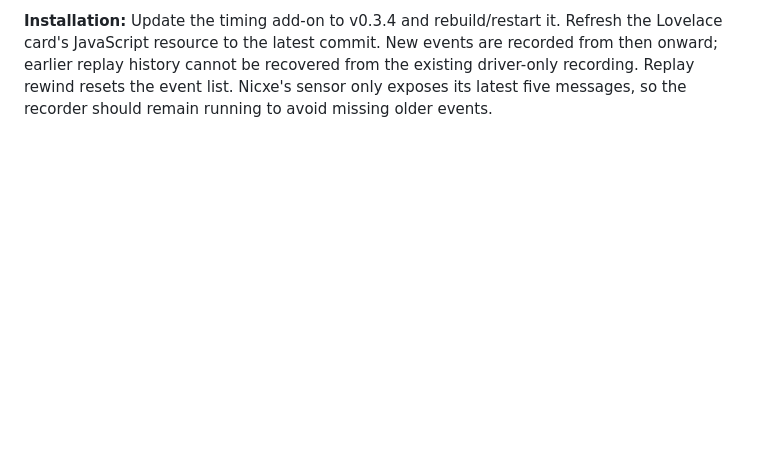
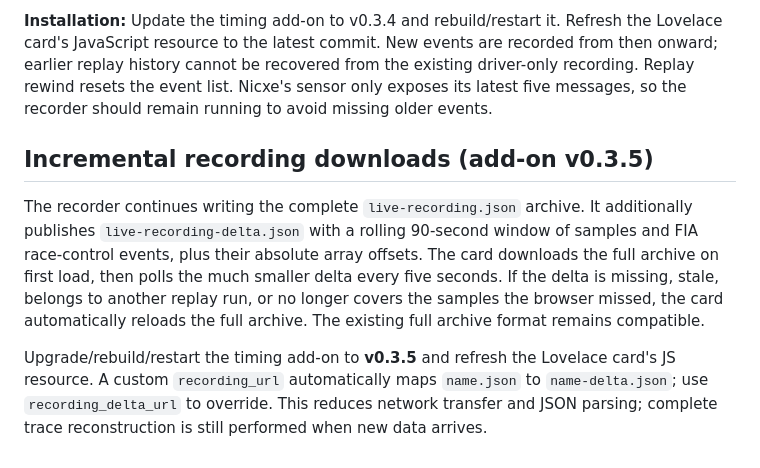
Before and after one commit to njharrison/home-assistant-f1-race-trace, a Markdown page: README.md, the part around the change. Rendered like a GitHub page; blank space fills up the shorter version.

Commit message:
Document incremental recording protocol and safe fallback

```diff
--- a/README.md
+++ b/README.md
@@ -93,3 +93,20 @@ New events are recorded from then onward; earlier replay history cannot be
 recovered from the existing driver-only recording. Replay rewind resets the
 event list. Nicxe's sensor only exposes its latest five messages, so the
 recorder should remain running to avoid missing older events.
+
+## Incremental recording downloads (add-on v0.3.5)
+
+The recorder continues writing the complete `live-recording.json` archive.
+It additionally publishes `live-recording-delta.json` with a rolling
+90-second window of samples and FIA race-control events, plus their absolute
+array offsets. The card downloads the full archive on first load, then
+polls the much smaller delta every five seconds. If the delta is missing,
+stale, belongs to another replay run, or no longer covers the samples the
+browser missed, the card automatically reloads the full archive. The
+existing full archive format remains compatible.
+
+Upgrade/rebuild/restart the timing add-on to **v0.3.5** and refresh the
+Lovelace card's JS resource. A custom `recording_url` automatically maps
+`name.json` to `name-delta.json`; use `recording_delta_url` to override.
+This reduces network transfer and JSON parsing; complete trace reconstruction
+is still performed when new data arrives.
```
